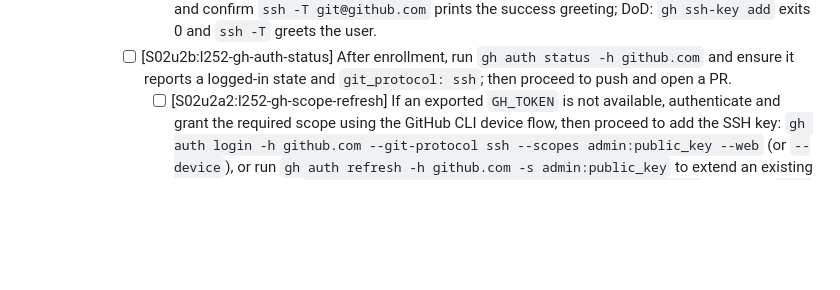
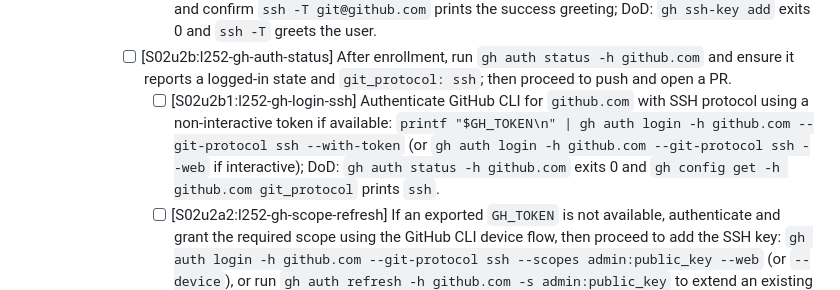
Before and after one commit to hyperifyio/goagent, a Markdown page: FEATURE_CHECKLIST.md, the part around the change. GitHub-like rendering; blank space fills up the shorter version.

Commit message:
chore(checklist)[S02u2b1:l252-gh-login-ssh]: add non-interactive gh login sub-slice under auth-status
Why: environment is not logged into GitHub CLI and  defaulted to https; next deterministic step is to authenticate Work seamlessly with GitHub from the command line.

USAGE
  gh <command> <subcommand> [flags]

CORE COMMANDS
  auth:        Authenticate gh and git with GitHub
  browse:      Open the repository in the browser
  codespace:   Connect to and manage codespaces
  gist:        Manage gists
  issue:       Manage issues
  org:         Manage organizations
  pr:          Manage pull requests
  project:     Work with GitHub Projects.
  release:     Manage releases
  repo:        Manage repositories

GITHUB ACTIONS COMMANDS
  cache:       Manage Github Actions caches
  run:         View details about workflow runs
  workflow:    View details about GitHub Actions workflows

ALIAS COMMANDS
  co:          Alias for "pr checkout"

ADDITIONAL COMMANDS
  alias:       Create command shortcuts
  api:         Make an authenticated GitHub API request
  attestation: Work with artifact attestations
  completion:  Generate shell completion scripts
  config:      Manage configuration for gh
  extension:   Manage gh extensions
  gpg-key:     Manage GPG keys
  label:       Manage labels
  ruleset:     View info about repo rulesets
  search:      Search for repositories, issues, and pull requests
  secret:      Manage GitHub secrets
  ssh-key:     Manage SSH keys
  status:      Print information about relevant issues, pull requests, and notifications across repositories
  variable:    Manage GitHub Actions variables

HELP TOPICS
  actions:     Learn about working with GitHub Actions
  environment: Environment variables that can be used with gh
  exit-codes:  Exit codes used by gh
  formatting:  Formatting options for JSON data exported from gh
  mintty:      Information about using gh with MinTTY
  reference:   A comprehensive reference of all gh commands

FLAGS
  --help      Show help for command
  --version   Show gh version

EXAMPLES
  $ gh issue create
  $ gh repo clone cli/cli
  $ gh pr checkout 321

LEARN MORE
  Use `gh <command> <subcommand> --help` for more information about a command.
  Read the manual at https://cli.github.com/manual with SSH to unblock push/PR and CI verification for L252.

Refs: https://github.com/hyperifyio/goagent/issues/l252

```diff
--- a/FEATURE_CHECKLIST.md
+++ b/FEATURE_CHECKLIST.md
@@ -284,6 +284,7 @@ Blocked: SSH handshake fails with "Permission denied (publickey)"; next step is
       - [ ] [S02u2a:l252-ssh-enroll-gh-cli] If web UI is unavailable, set `GH_TOKEN` for your account and run `gh ssh-key add ~/.ssh/id_ed25519.pub -t goagent-ci`; then verify with `ssh -T git@github.com` that the success greeting is printed.
         - [ ] [S02u2a1:l252-gh-token-export] Obtain a GitHub token with `admin:public_key` scope and export it as `GH_TOKEN`, then rerun `gh ssh-key add ~/.ssh/id_ed25519.pub -t goagent-ci` and confirm `ssh -T git@github.com` prints the success greeting; DoD: `gh ssh-key add` exits 0 and `ssh -T` greets the user.
       - [ ] [S02u2b:l252-gh-auth-status] After enrollment, run `gh auth status -h github.com` and ensure it reports a logged-in state and `git_protocol: ssh`; then proceed to push and open a PR.
+        - [ ] [S02u2b1:l252-gh-login-ssh] Authenticate GitHub CLI for `github.com` with SSH protocol using a non-interactive token if available: `printf "$GH_TOKEN\n" | gh auth login -h github.com --git-protocol ssh --with-token` (or `gh auth login -h github.com --git-protocol ssh --web` if interactive); DoD: `gh auth status -h github.com` exits 0 and `gh config get -h github.com git_protocol` prints `ssh`.
         - [ ] [S02u2a2:l252-gh-scope-refresh] If an exported `GH_TOKEN` is not available, authenticate and grant the required scope using the GitHub CLI device flow, then proceed to add the SSH key: `gh auth login -h github.com --git-protocol ssh --scopes admin:public_key --web` (or `--device`), or run `gh auth refresh -h github.com -s admin:public_key` to extend an existing login; then execute `gh ssh-key add ~/.ssh/id_ed25519.pub -t goagent-ci` and verify `ssh -T git@github.com` prints the success greeting. DoD: `gh auth status` shows `admin:public_key` scope, `gh ssh-key add` exits 0, and `ssh -T` greets the user.
   - [ ] [S02c:l252-open-pr] Open a PR for this branch to trigger CI on all OSes; after the run, capture the workflow URL and verify `check-go-version: OK` appears before `golangci-lint` output in the lint step across the matrix; then proceed to mark S02 done.
   - [ ] [S02a:l252-run-ci] Trigger CI by pushing this branch or opening a PR to run the workflow; confirm logs show `check-go-version` output before `golangci-lint` and that the step passes on runners matching `go.mod`; record the CI run URL in the PR/issue, then mark S02 complete.
```
